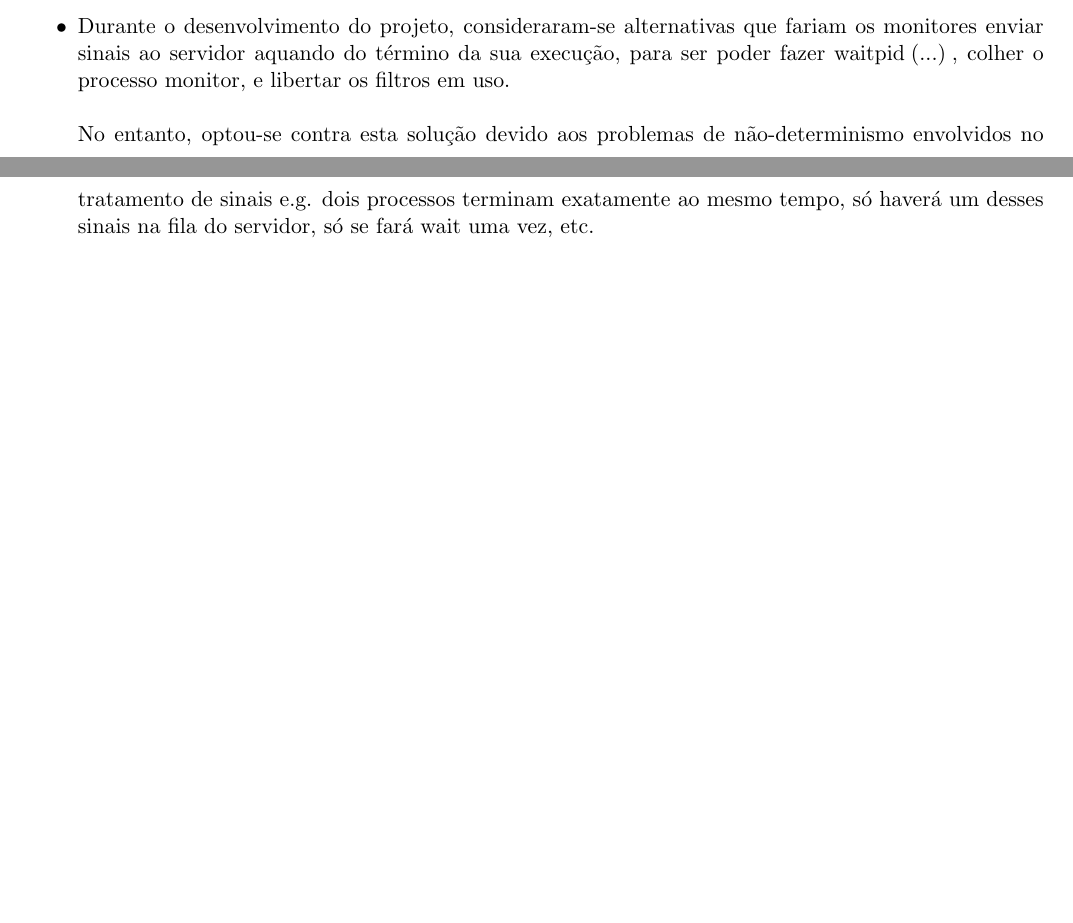
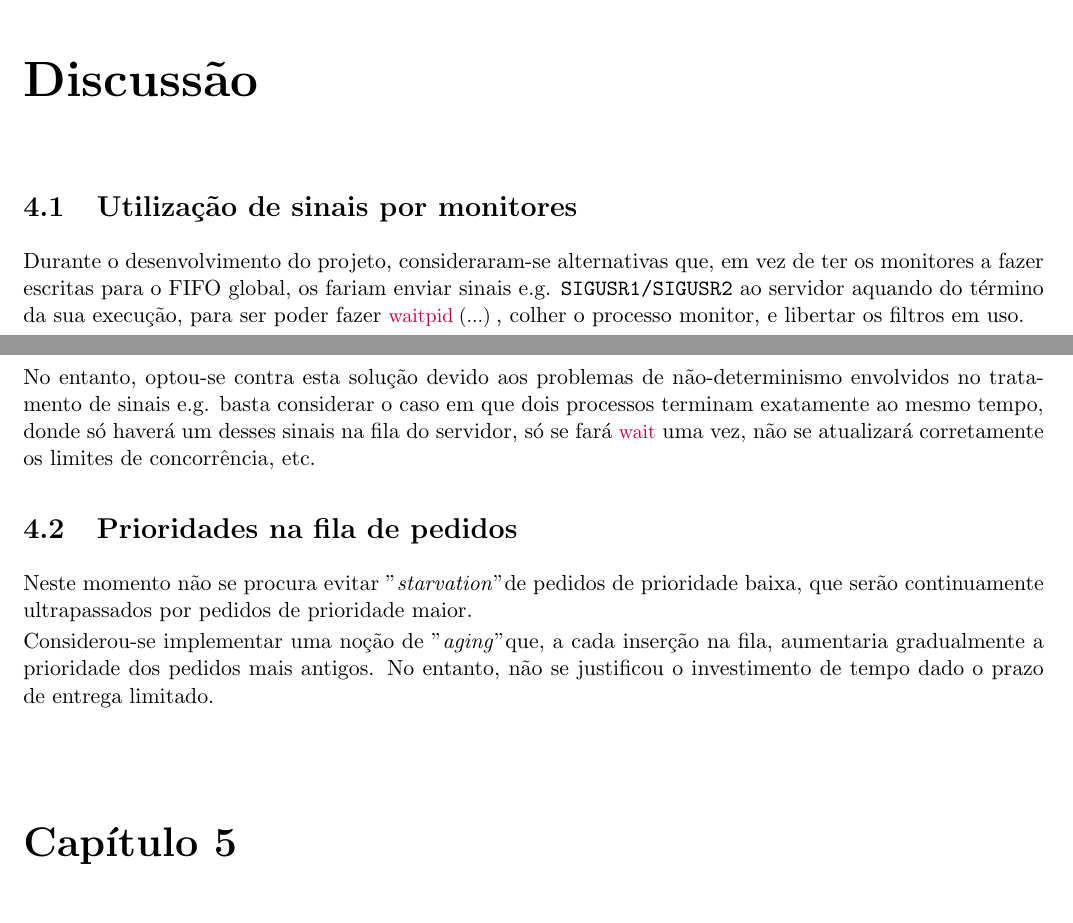
Before and after one commit to Alef-Keuffer/SDStore, a LaTeX document (report/relprojLayout.tex): two parts of pages 9 and 10 of 18 before the commit and two parts of pages 11 and 12 of 18 after it, joined at a grey line, cut at the place of the change, the shorter picture padded with empty space. Compiled offline with pdfLaTeX.

Commit message:
Add final section to report: Discussion

```diff
--- a/report/relprojLayout.tex
+++ b/report/relprojLayout.tex
@@ -292,13 +295,6 @@ da aplicação.
   \item O servidor faz, essencialmente, um ciclo \lstinline{while(1) read(fifo);}.
   \item O servidor guarda os pedidos em execução numa lista, e utiliza "\lstinline{arrays}" para armazenar
   os limites de cada transformação, assim como o número de transformações em execução: ver anexo~\ref{code:server_struct}.
-  \item Durante o desenvolvimento do projeto, consideraram-se alternativas que fariam os monitores enviar
-  sinais ao servidor aquando do término da sua execução, para ser poder fazer \lstinline{waitpid(...)}, colher
-  o processo monitor, e libertar os filtros em uso.\\
-  \\
-  No entanto, optou-se contra esta solução devido aos problemas de não-determinismo envolvidos no tratamento de sinais
-  e.g. dois processos terminam exatamente ao mesmo tempo, só haverá um desses sinais na fila do servidor, só se fará
-  \lstinline{wait} uma vez, etc.
   \item O servidor usa uma "\textit{priority queue}"\footnote{implementação disponível em \url{https://github.com/vy/libpqueue}}\label{footnote:pqueue}
   para guardar os pedidos que lê do FIFO global.
   \item Após cada monitor terminar e escrever no FIFO global que já o fez, o servidor lê essa mensagem do FIFO
@@ -384,7 +380,30 @@ para decidir a ordem de execução dos pedidos.
 
 Note-se que pedidos com a mesma prioridade não têm distinção, e o processo de escolha é não-determinístico.
 
-\chapter{Testes realizados e Resultados} \label{chap:bash_testes} %capitulo e referencia cruzada
+{\let\clearpage\relax \chapter{Discussão} \label{chap:disc} } %capitulo e referencia cruzada
+
+\section{Utilização de sinais por monitores}
+
+Durante o desenvolvimento do projeto, consideraram-se alternativas que, em vez de ter os monitores a fazer
+escritas para o FIFO global, os fariam enviar sinais e.g. \texttt{SIGUSR1/SIGUSR2} ao servidor aquando do
+término da sua execução, para ser poder fazer \lstinline{waitpid(...)}, colher o processo monitor, e libertar
+os filtros em uso.\\
+
+No entanto, optou-se contra esta solução devido aos problemas de não-determinismo envolvidos no tratamento de sinais
+e.g. basta considerar o caso em que dois processos terminam exatamente ao mesmo tempo, donde só haverá um desses
+sinais na fila do servidor, só se fará \lstinline{wait} uma vez, não se atualizará corretamente os limites de
+concorrência, etc.
+
+\section{Prioridades na fila de pedidos}
+
+Neste momento não se procura evitar "\textit{starvation}" de pedidos de prioridade baixa, que serão continuamente
+ultrapassados por pedidos de prioridade maior.
+
+Considerou-se implementar uma noção de "\textit{aging}" que, a cada inserção na fila, aumentaria gradualmente
+a prioridade dos pedidos mais antigos. No entanto, não se justificou o investimento de tempo dado o prazo
+de entrega limitado.
+
+{\let\clearpage\relax \chapter{Testes realizados e Resultados} \label{chap:bash_testes} } %capitulo e referencia cruzada
 
 Para desenvolver e testar a aplicação, utilizaram-se as seguintes ferramentas:
 
```
Also changed, not shown: report/relprojLayout.pdf, report/relprojLayout.tex (10 more changed lines).
